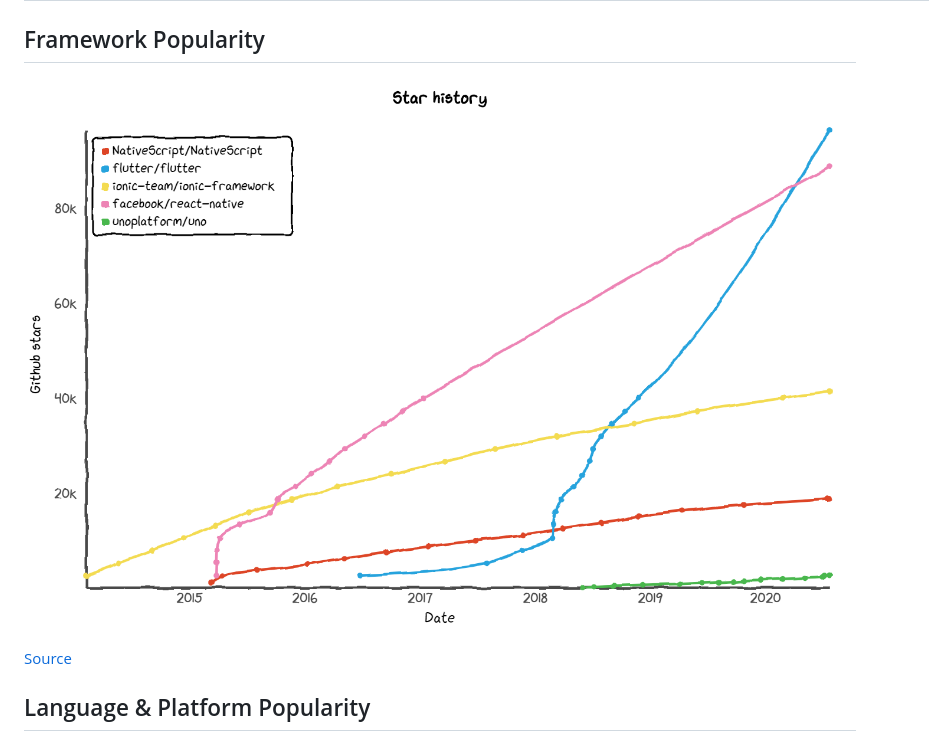
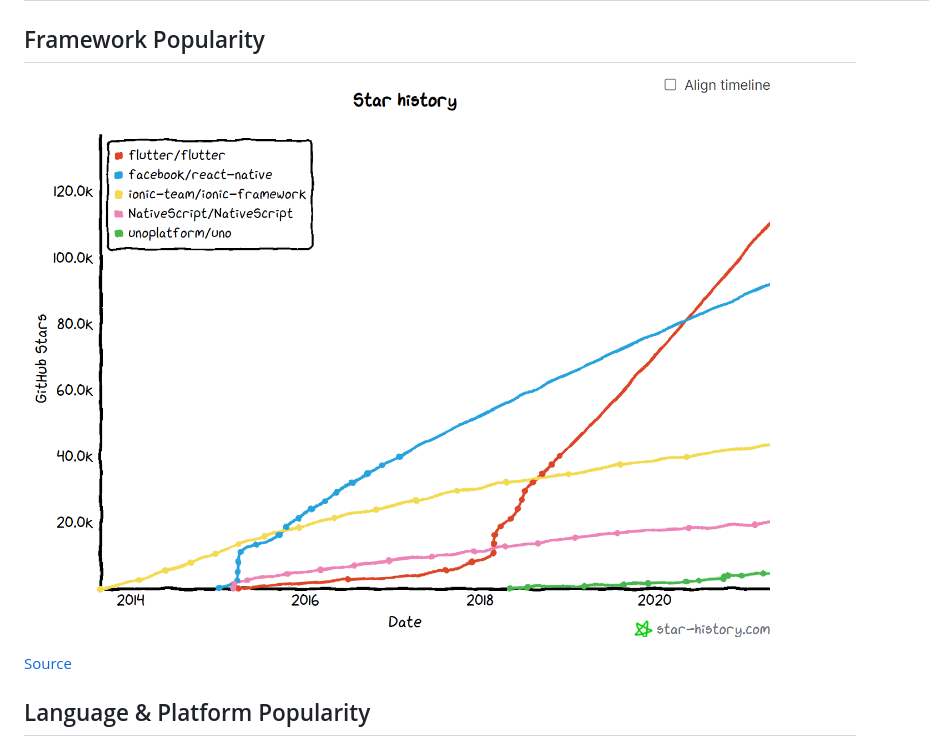
Before and after one commit to n4bb12/knowledge-friday, a Markdown page: Mobile_Strategies/index.md, the part around the change. Drawn GitHub-style; pictures changed too: Mobile_Strategies/star-history.com_.png (added), Mobile_Strategies/star-history.t9t.io_.png (deleted).

Commit message:
Update image src in Mobile_Strategies

```diff
--- a/Mobile_Strategies/index.md
+++ b/Mobile_Strategies/index.md
@@ -280,7 +280,7 @@ table img { margin-right: 0.5ch; max-height: 20px; width: 20px; }
 
 ## Framework Popularity
 
-![height:400px](star-history.t9t.io_.png)
+![height:400px](./star-history.com_.png)
 
 [Source](https://star-history.t9t.io/#flutter/flutter&facebook/react-native&ionic-team/ionic-framework&NativeScript/NativeScript&unoplatform/uno)
 
```
Also changed, not shown: 1 other file.
